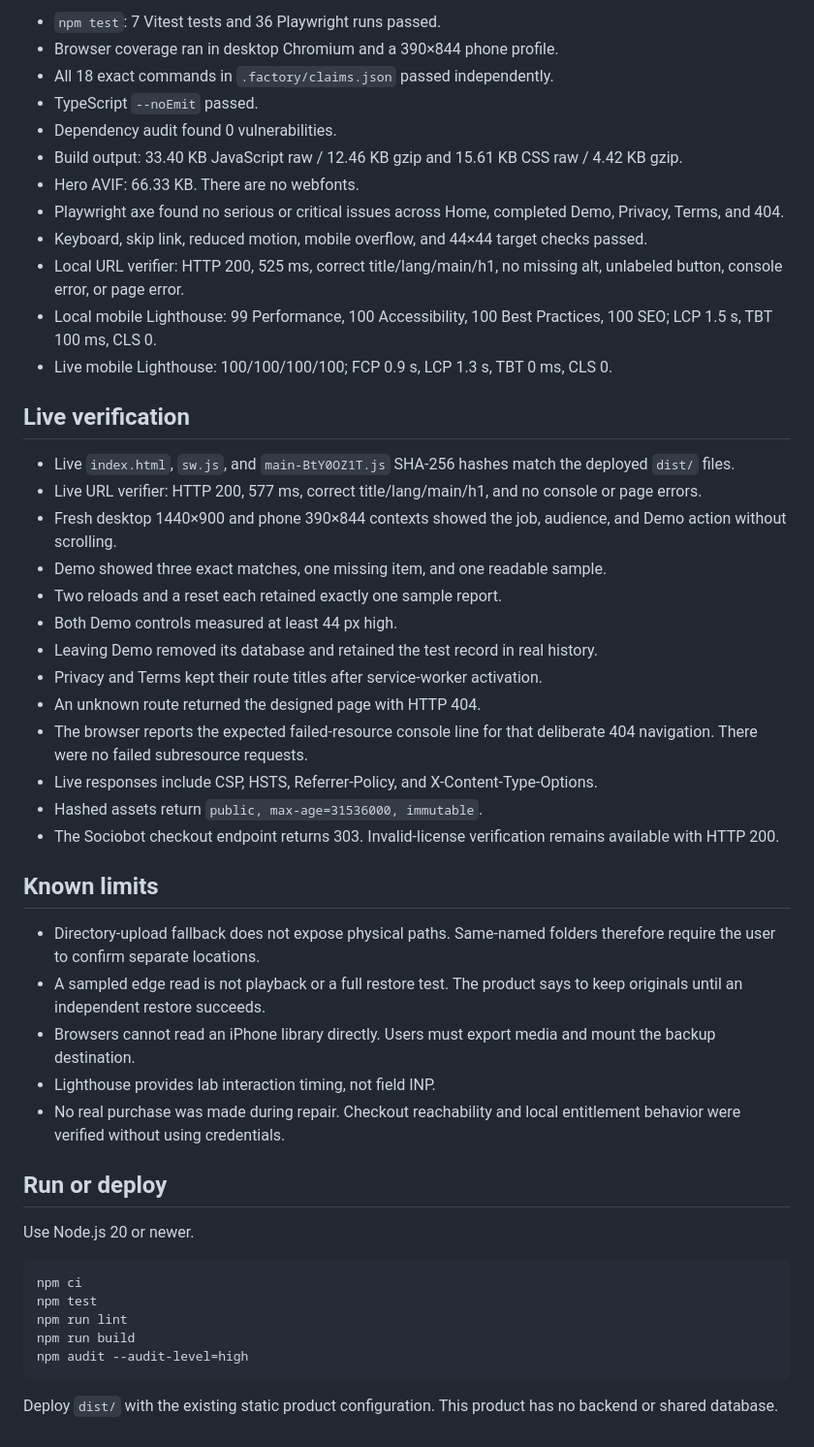
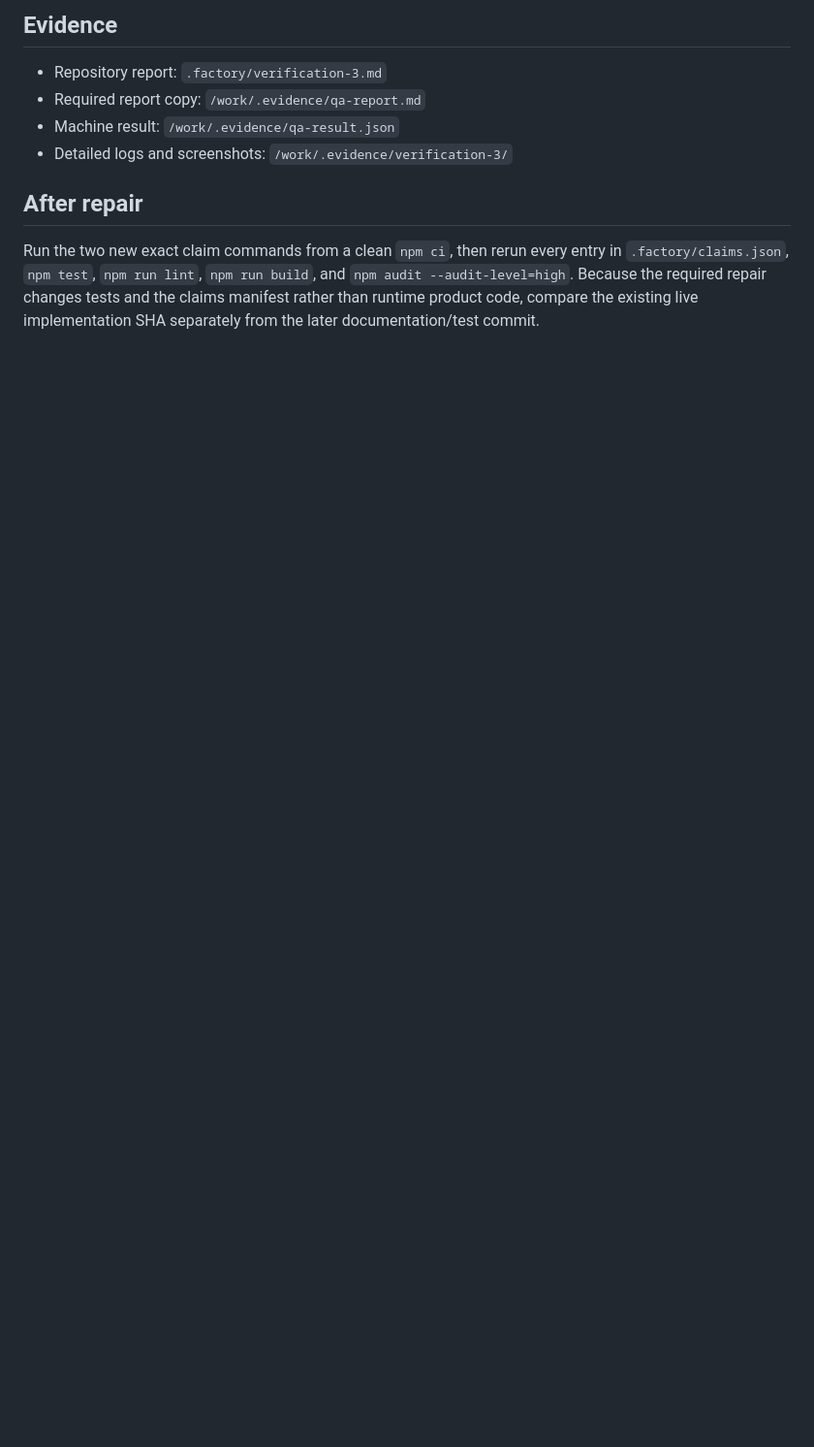
Before and after one commit to B-Divyesh/sf-photo-backup-sentinel, a Markdown page: .factory/handoff.md, the part around one of its changes. Shown at 97% size. Rendered like a GitHub page; blank space fills up the shorter version.

````diff
--- a/.factory/handoff.md
+++ b/.factory/handoff.md
@@ -59,51 +55,15 @@ npm audit --audit-level=high
 
-- `npm test`: 7 Vitest tests and 36 Playwright runs passed.
-- Browser coverage ran in desktop Chromium and a 390×844 phone profile.
-- All 18 exact commands in `.factory/claims.json` passed independently.
-- TypeScript `--noEmit` passed.
-- Dependency audit found 0 vulnerabilities.
-- Build output: 33.40 KB JavaScript raw / 12.46 KB gzip and 15.61 KB CSS raw / 4.42 KB gzip.
-- Hero AVIF: 66.33 KB. There are no webfonts.
-- Playwright axe found no serious or critical issues across Home, completed Demo, Privacy, Terms, and 404.
-- Keyboard, skip link, reduced motion, mobile overflow, and 44×44 target checks passed.
-- Local URL verifier: HTTP 200, 525 ms, correct title/lang/main/h1, no missing alt, unlabeled button, console error, or page error.
-- Local mobile Lighthouse: 99 Performance, 100 Accessibility, 100 Best Practices, 100 SEO; LCP 1.5 s, TBT 100 ms, CLS 0.
-- Live mobile Lighthouse: 100/100/100/100; FCP 0.9 s, LCP 1.3 s, TBT 0 ms, CLS 0.
+## Evidence
 
-## Live verification
+- Repository report: `.factory/verification-3.md`
+- Required report copy: `/work/.evidence/qa-report.md`
+- Machine result: `/work/.evidence/qa-result.json`
+- Detailed logs and screenshots: `/work/.evidence/verification-3/`
 
-- Live `index.html`, `sw.js`, and `main-BtY0OZ1T.js` SHA-256 hashes match the deployed `dist/` files.
-- Live URL verifier: HTTP 200, 577 ms, correct title/lang/main/h1, and no console or page errors.
-- Fresh desktop 1440×900 and phone 390×844 contexts showed the job, audience, and Demo action without scrolling.
-- Demo showed three exact matches, one missing item, and one readable sample.
-- Two reloads and a reset each retained exactly one sample report.
-- Both Demo controls measured at least 44 px high.
-- Leaving Demo removed its database and retained the test record in real history.
-- Privacy and Terms kept their route titles after service-worker activation.
-- An unknown route returned the designed page with HTTP 404.
-- The browser reports the expected failed-resource console line for that deliberate 404 navigation. There were no failed subresource requests.
-- Live responses include CSP, HSTS, Referrer-Policy, and X-Content-Type-Options.
-- Hashed assets return `public, max-age=31536000, immutable`.
-- The Sociobot checkout endpoint returns 303. Invalid-license verification remains available with HTTP 200.
+## After repair
 
-## Known limits
-
-- Directory-upload fallback does not expose physical paths. Same-named folders therefore require the user to confirm separate locations.
-- A sampled edge read is not playback or a full restore test. The product says to keep originals until an independent restore succeeds.
-- Browsers cannot read an iPhone library directly. Users must export media and mount the backup destination.
-- Lighthouse provides lab interaction timing, not field INP.
-- No real purchase was made during repair. Checkout reachability and local entitlement behavior were verified without using credentials.
-
-## Run or deploy
-
-Use Node.js 20 or newer.
-
-```sh
-npm ci
-npm test
-npm run lint
-npm run build
-npm audit --audit-level=high
-```
-
-Deploy `dist/` with the existing static product configuration. This product has no backend or shared database.
+Run the two new exact claim commands from a clean `npm ci`, then rerun every
+entry in `.factory/claims.json`, `npm test`, `npm run lint`, `npm run build`, and
+`npm audit --audit-level=high`. Because the required repair changes tests and
+the claims manifest rather than runtime product code, compare the existing live
+implementation SHA separately from the later documentation/test commit.
````
Also changed, not shown: other parts of .factory/handoff.md (+42 -46 lines), .factory/verification-3.md (added, +197 -0 lines).
